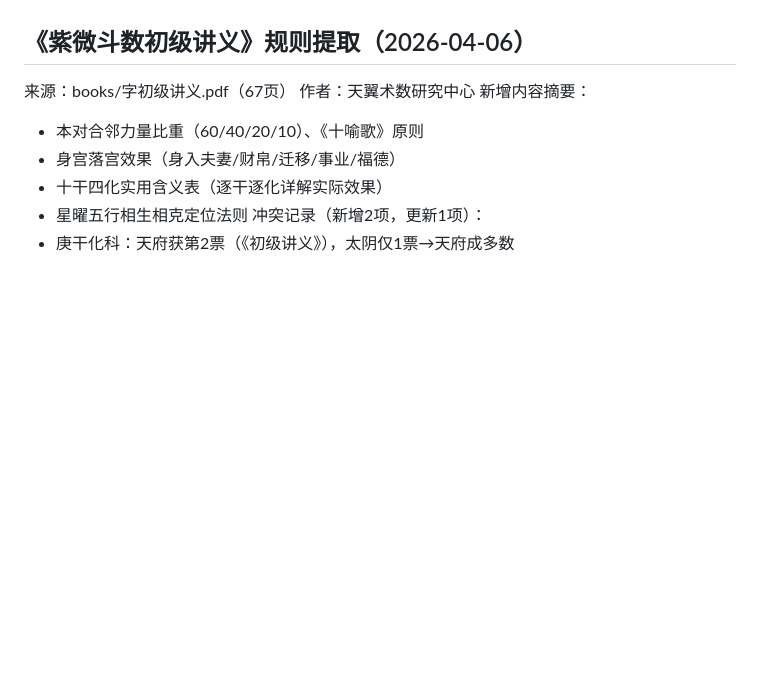
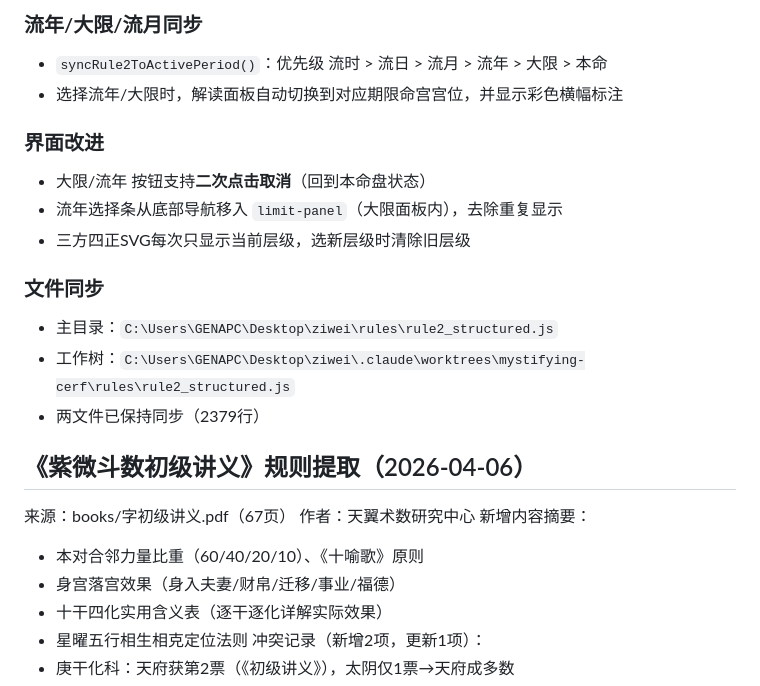
Before and after one commit to Hugh1ezy/ziwei, a Markdown page: memory_log.md, the part around one of its changes. GitHub-like rendering; blank space fills up the shorter version.

```diff
--- a/memory_log.md
+++ b/memory_log.md
@@ -398,3 +448,16 @@ ziwei/
+### 流年/大限/流月同步
+- `syncRule2ToActivePeriod()`：优先级 流时 > 流日 > 流月 > 流年 > 大限 > 本命
+- 选择流年/大限时，解读面板自动切换到对应期限命宫宫位，并显示彩色横幅标注
+
+### 界面改进
+- 大限/流年 按钮支持**二次点击取消**（回到本命盘状态）
+- 流年选择条从底部导航移入 `limit-panel`（大限面板内），去除重复显示
+- 三方四正SVG每次只显示当前层级，选新层级时清除旧层级
+
+### 文件同步
+- 主目录：`C:\Users\GENAPC\Desktop\ziwei\rules\rule2_structured.js`
+- 工作树：`C:\Users\GENAPC\Desktop\ziwei\.claude\worktrees\mystifying-cerf\rules\rule2_structured.js`
+- 两文件已保持同步（2379行）
 
 ## 《紫微斗数初级讲义》规则提取（2026-04-06）
 来源：books/字初级讲义.pdf（67页）
```
Also changed, not shown: other parts of memory_log.md (+67 -17 lines).
